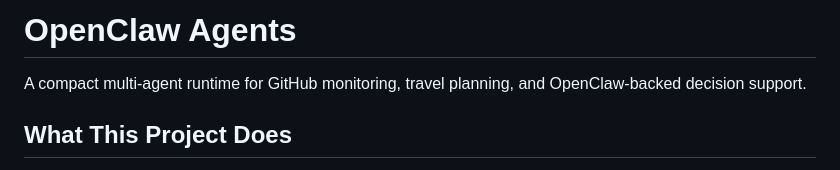
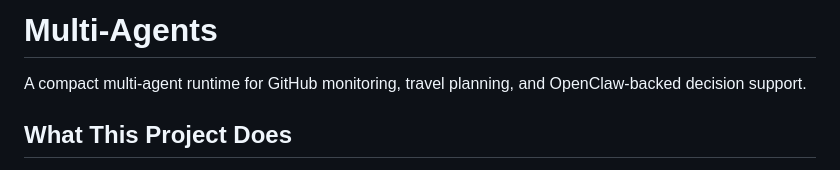
Before and after one commit to Mariyada-Nishanth/Multi-agentic, a Markdown page: README.md, the part around the change. GitHub-like rendering.

Commit message:
readme
 update

```diff
--- a/README.md
+++ b/README.md
@@ -1,4 +1,4 @@
-# OpenClaw Agents
+#  Multi-Agents
 
 A compact multi-agent runtime for GitHub monitoring, travel planning, and OpenClaw-backed decision support.
 
```
